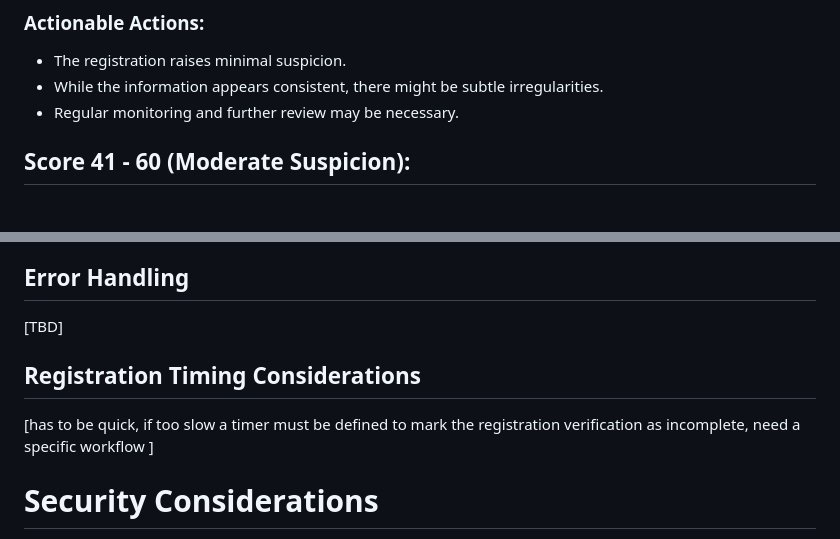
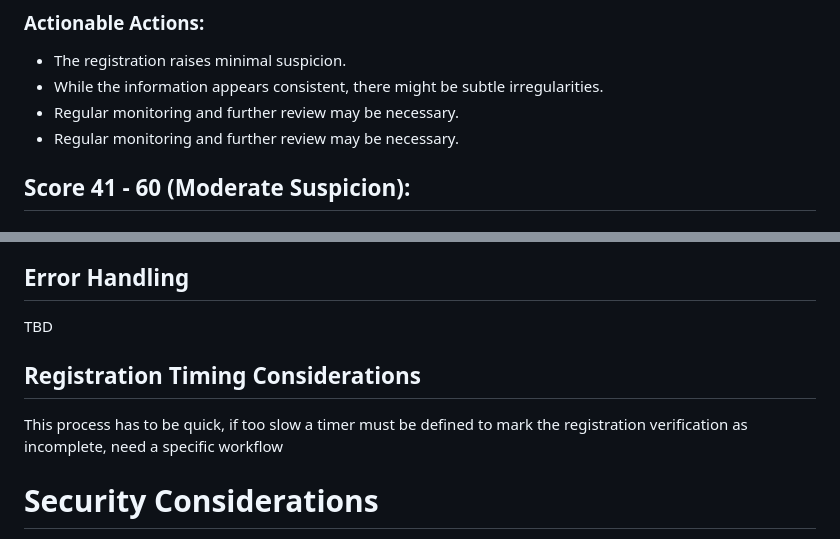
Before and after one commit to CIRALabs/epp-pre-registration-verification, a Markdown page: draft-ietf-epp-pre-registration-verification.md, 2 parts joined by grey strips. Rendered like a GitHub page.

Commit message:
fixing the document for first draft

```diff
--- a/draft-ietf-epp-pre-registration-verification.md
+++ b/draft-ietf-epp-pre-registration-verification.md
@@ -251,6 +249,7 @@ This section provides a range of registrant quality scores with corresponding ac
 - The registration raises minimal suspicion.
 - While the information appears consistent, there might be subtle irregularities.
 - Regular monitoring and further review may be necessary.
+- Regular monitoring and further review may be necessary.
 
 ## Score 41 - 60 (Moderate Suspicion):
 
@@ -290,11 +289,11 @@ These quality score ranges and associated actions provide guidance for registrar
 
 ## Error Handling
 
-[TBD]
+TBD
 
 ## Registration Timing Considerations
 
-[has to be quick, if too slow a timer must be defined to mark the registration verification as incomplete, need a specific workflow ]
+This process has to be quick, if too slow a timer must be defined to mark the registration verification as incomplete, need a specific workflow
 
 
 
```
Also changed, not shown: other parts of draft-ietf-epp-pre-registration-verification.md (+20 -22 lines).
